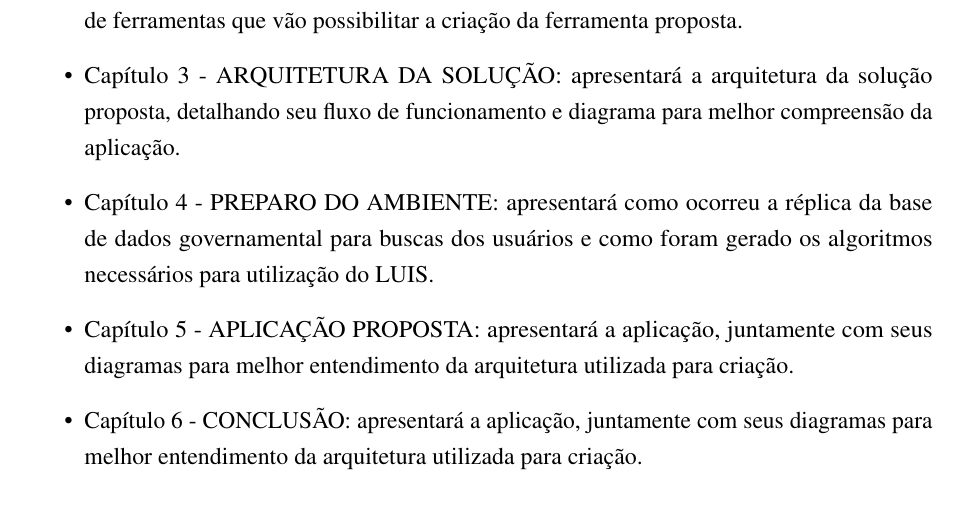
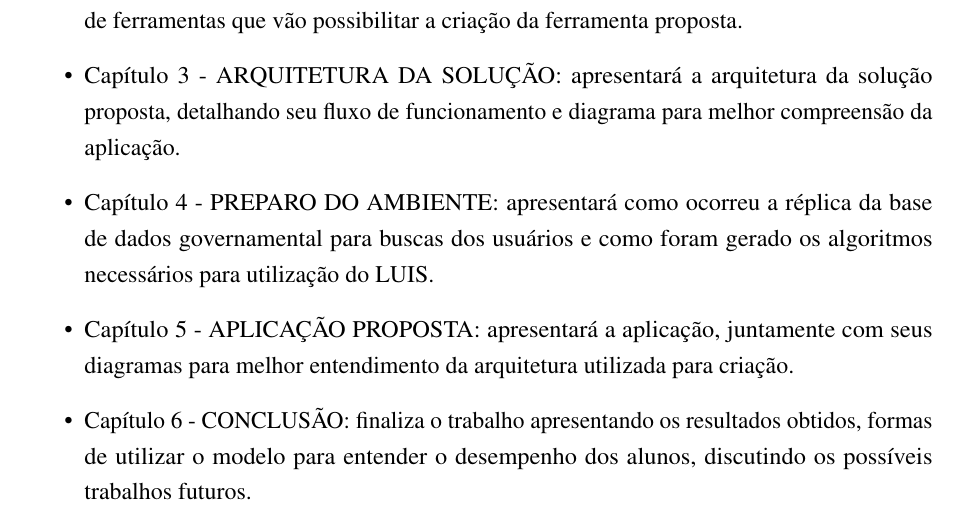
Before and after one commit to nitaicharan/TCC, a LaTeX thesis (Modelo AbnTex2/TCC.tex, which reads Modelo AbnTex2/pretextuais/organizacao.tex): part of page 15 of 26, cut so that both start at the same text. Compiled offline with pdfLaTeX.

Commit message:
Update segunda 03 junho 2019, 07:22:01

```diff
--- a/Modelo AbnTex2/pretextuais/organizacao.tex
+++ b/Modelo AbnTex2/pretextuais/organizacao.tex
@@ -4,5 +4,5 @@ Após esse capítulo introdutório, o conteúdo deste trabalho organiza-se da se
 	\item Capítulo 3 - \uppercase{Arquitetura da solução}: apresentará a arquitetura da solução proposta, detalhando seu fluxo de funcionamento e diagrama para melhor compreensão da aplicação.
 	\item Capítulo 4 - \uppercase{Preparo do ambiente}: apresentará como ocorreu a réplica da base de dados governamental para buscas dos usuários e como foram gerado os algoritmos necessários para utilização do LUIS.
 	\item Capítulo 5 - \uppercase{Aplicação proposta}: apresentará a aplicação, juntamente com seus diagramas para melhor entendimento da arquitetura utilizada para criação.
-	\item Capítulo 6 - \uppercase{Conclusão}: apresentará a aplicação, juntamente com seus diagramas para melhor entendimento da arquitetura utilizada para criação.
+	\item Capítulo 6 - \uppercase{Conclusão}: finaliza o trabalho apresentando os resultados obtidos, formas de utilizar o modelo para entender o desempenho dos alunos, discutindo os possíveis trabalhos futuros.
 \end{itemize}
```
Also changed, not shown: Modelo AbnTex2/TCC.pdf, Modelo AbnTex2/imagens/diagact.eps, Modelo AbnTex2/imagens/pretty.eps, 5 other files.
